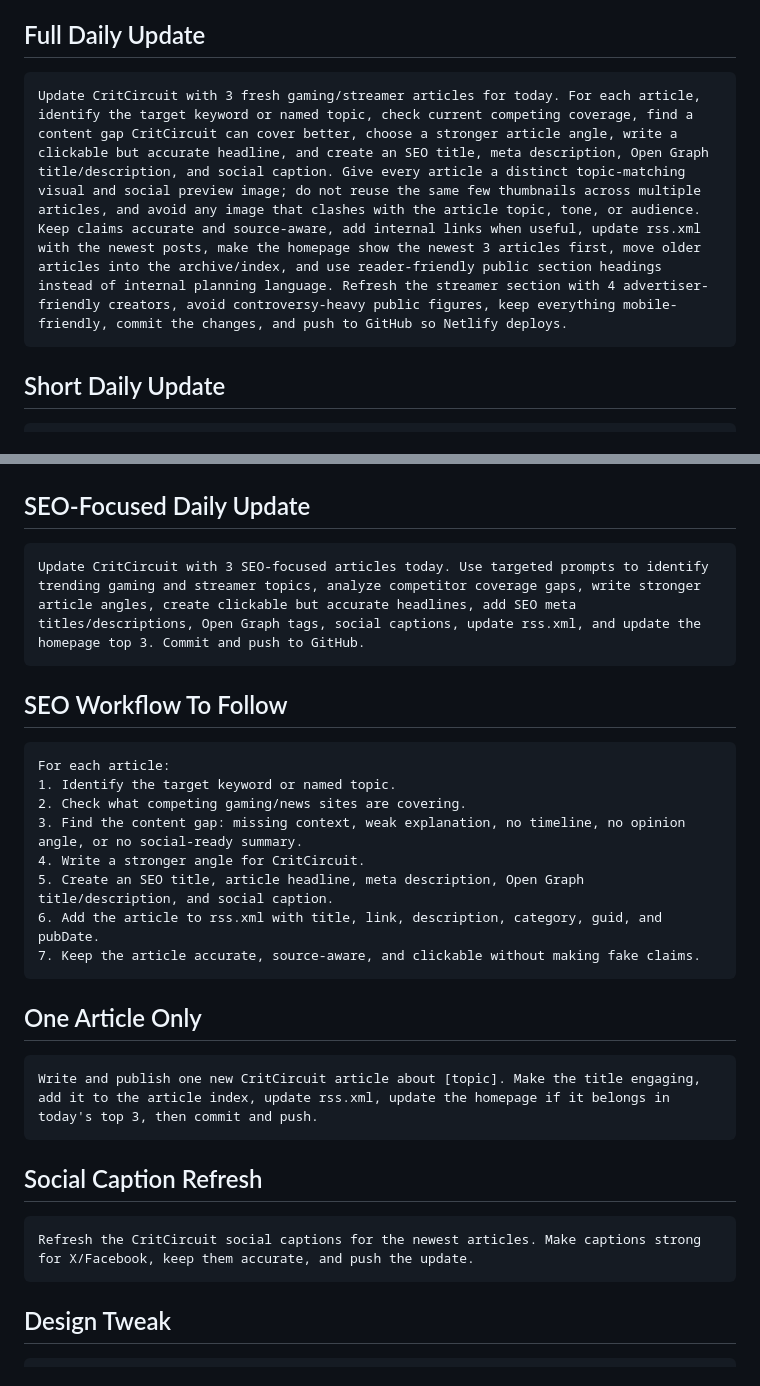
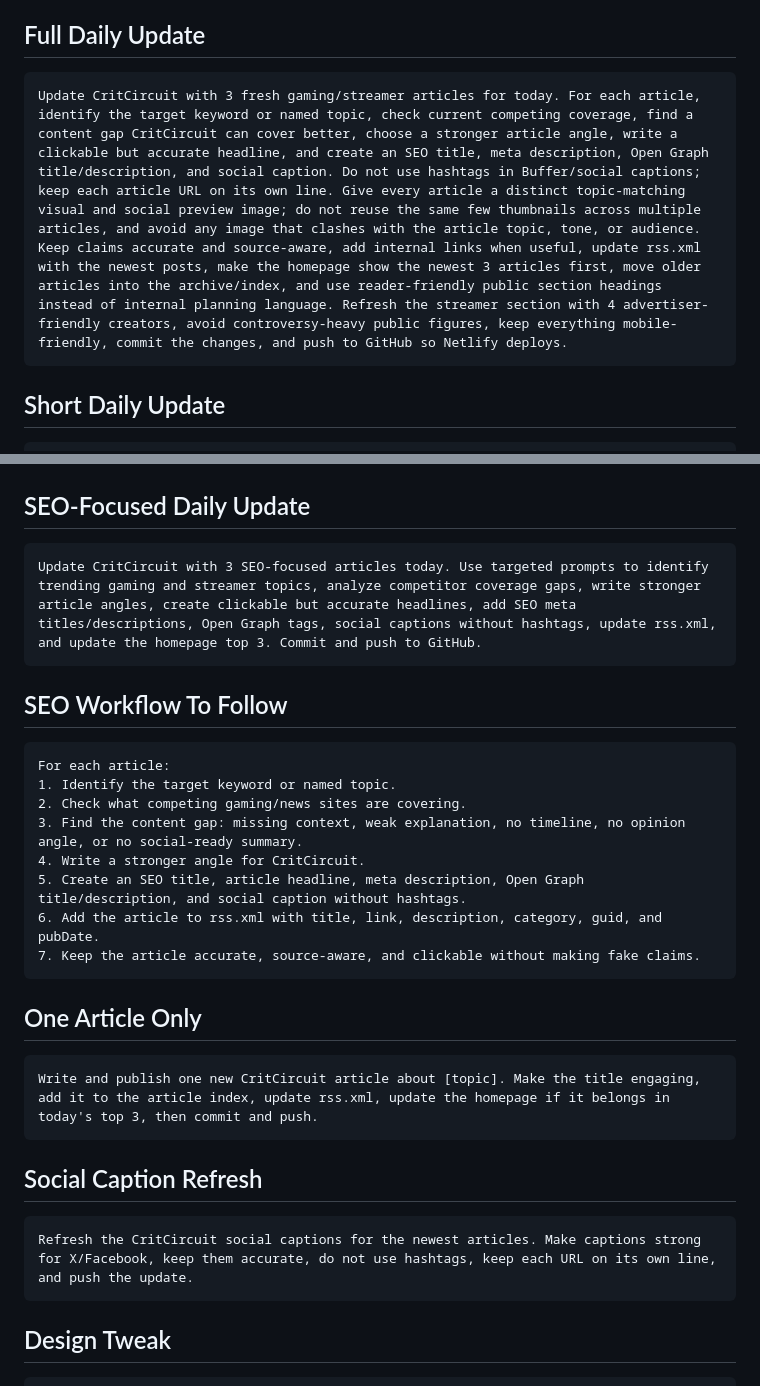
Before and after one commit to Dasefex11/CritCircuit, a Markdown page: UPDATE_SITE_COMMANDS.md, 2 parts joined by grey strips. GitHub-like rendering.

````diff
--- a/UPDATE_SITE_COMMANDS.md
+++ b/UPDATE_SITE_COMMANDS.md
@@ -5,7 +5,7 @@ Use these prompts when you want Codex to update CritCircuit.
 ## Full Daily Update
 
 ```text
-Update CritCircuit with 3 fresh gaming/streamer articles for today. For each article, identify the target keyword or named topic, check current competing coverage, find a content gap CritCircuit can cover better, choose a stronger article angle, write a clickable but accurate headline, and create an SEO title, meta description, Open Graph title/description, and social caption. Give every article a distinct topic-matching visual and social preview image; do not reuse the same few thumbnails across multiple articles, and avoid any image that clashes with the article topic, tone, or audience. Keep claims accurate and source-aware, add internal links when useful, update rss.xml with the newest posts, make the homepage show the newest 3 articles first, move older articles into the archive/index, and use reader-friendly public section headings instead of internal planning language. Refresh the streamer section with 4 advertiser-friendly creators, avoid controversy-heavy public figures, keep everything mobile-friendly, commit the changes, and push to GitHub so Netlify deploys.
+Update CritCircuit with 3 fresh gaming/streamer articles for today. For each article, identify the target keyword or named topic, check current competing coverage, find a content gap CritCircuit can cover better, choose a stronger article angle, write a clickable but accurate headline, and create an SEO title, meta description, Open Graph title/description, and social caption. Do not use hashtags in Buffer/social captions; keep each article URL on its own line. Give every article a distinct topic-matching visual and social preview image; do not reuse the same few thumbnails across multiple articles, and avoid any image that clashes with the article topic, tone, or audience. Keep claims accurate and source-aware, add internal links when useful, update rss.xml with the newest posts, make the homepage show the newest 3 articles first, move older articles into the archive/index, and use reader-friendly public section headings instead of internal planning language. Refresh the streamer section with 4 advertiser-friendly creators, avoid controversy-heavy public figures, keep everything mobile-friendly, commit the changes, and push to GitHub so Netlify deploys.
 ```
 
 ## Short Daily Update
@@ -23,7 +23,7 @@ Update CritCircuit today with 3 articles: one streamer drama story, one new game
 ## SEO-Focused Daily Update
 
 ```text
-Update CritCircuit with 3 SEO-focused articles today. Use targeted prompts to identify trending gaming and streamer topics, analyze competitor coverage gaps, write stronger article angles, create clickable but accurate headlines, add SEO meta titles/descriptions, Open Graph tags, social captions, update rss.xml, and update the homepage top 3. Commit and push to GitHub.
+Update CritCircuit with 3 SEO-focused articles today. Use targeted prompts to identify trending gaming and streamer topics, analyze competitor coverage gaps, write stronger article angles, create clickable but accurate headlines, add SEO meta titles/descriptions, Open Graph tags, social captions without hashtags, update rss.xml, and update the homepage top 3. Commit and push to GitHub.
 ```
 
 ## SEO Workflow To Follow
@@ -34,7 +34,7 @@ For each article:
 2. Check what competing gaming/news sites are covering.
 3. Find the content gap: missing context, weak explanation, no timeline, no opinion angle, or no social-ready summary.
 4. Write a stronger angle for CritCircuit.
-5. Create an SEO title, article headline, meta description, Open Graph title/description, and social caption.
+5. Create an SEO title, article headline, meta description, Open Graph title/description, and social caption without hashtags.
 6. Add the article to rss.xml with title, link, description, category, guid, and pubDate.
 7. Keep the article accurate, source-aware, and clickable without making fake claims.
 ```
@@ -48,7 +48,7 @@ Write and publish one new CritCircuit article about [topic]. Make the title enga
 ## Social Caption Refresh
 
 ```text
-Refresh the CritCircuit social captions for the newest articles. Make captions strong for X/Facebook, keep them accurate, and push the update.
+Refresh the CritCircuit social captions for the newest articles. Make captions strong for X/Facebook, keep them accurate, do not use hashtags, keep each URL on its own line, and push the update.
 ```
 
 ## Design Tweak
````
Also changed, not shown: BUFFER_SOCIAL_POSTS.md (+3 -12 lines).
